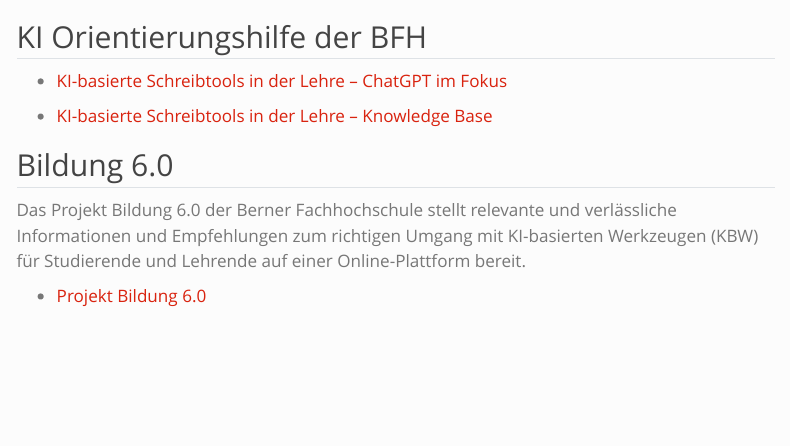
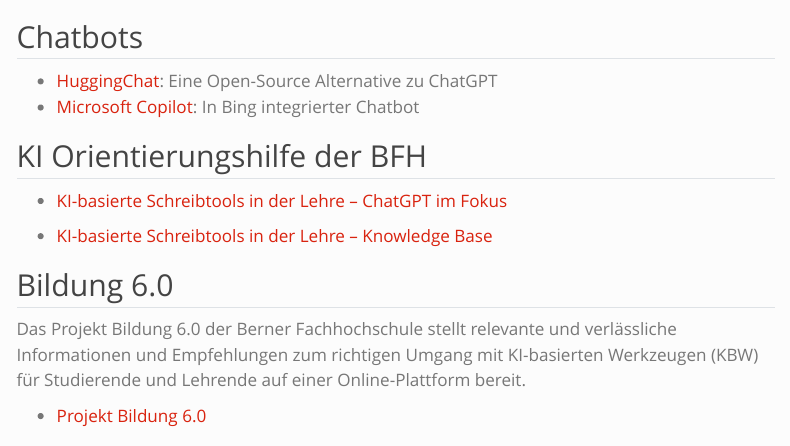
Before and after one commit to virtuelleakademie/ki-wb-gesundheit, a Quarto document (pages/resources.qmd): the page in a window 1100 px wide, from its top. Rendered offline with R 4.5, knitr and Pandoc in place of Quarto, with nearby package versions; menus at the side of the page are left out.

Commit message:
Update resources.qmd

```diff
--- a/pages/resources.qmd
+++ b/pages/resources.qmd
@@ -3,6 +3,11 @@
 format: html
 bibliography: ../bibliography.bib
 ---
+
+## Chatbots
+
+- [HuggingChat](https://huggingface.co/chat/): Eine Open-Source Alternative zu ChatGPT
+- [Microsoft Copilot](https://copilot.microsoft.com/): In Bing integrierter Chatbot
 
 ## KI Orientierungshilfe der BFH
 
```
